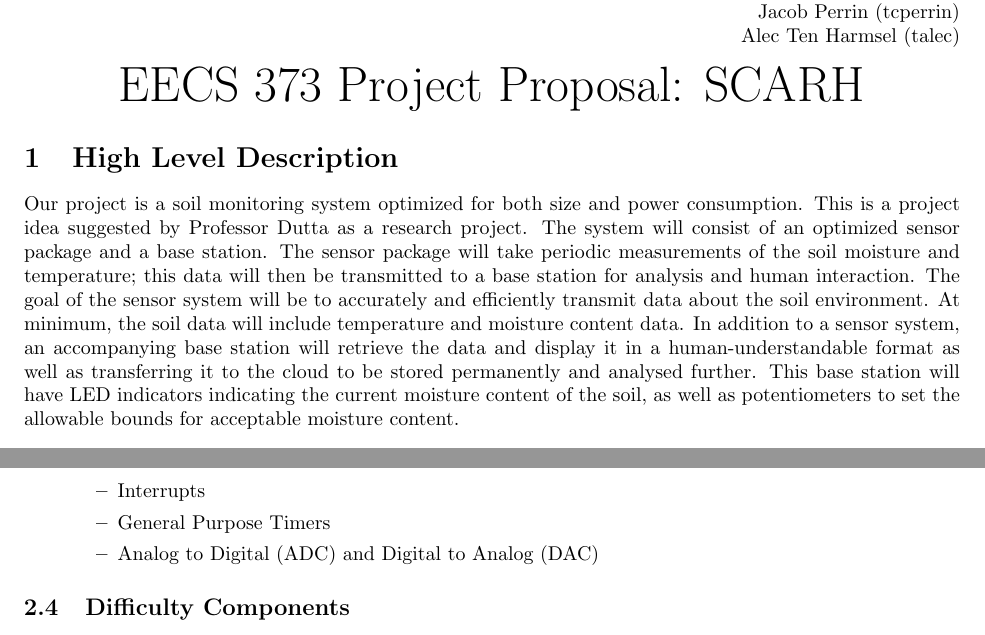
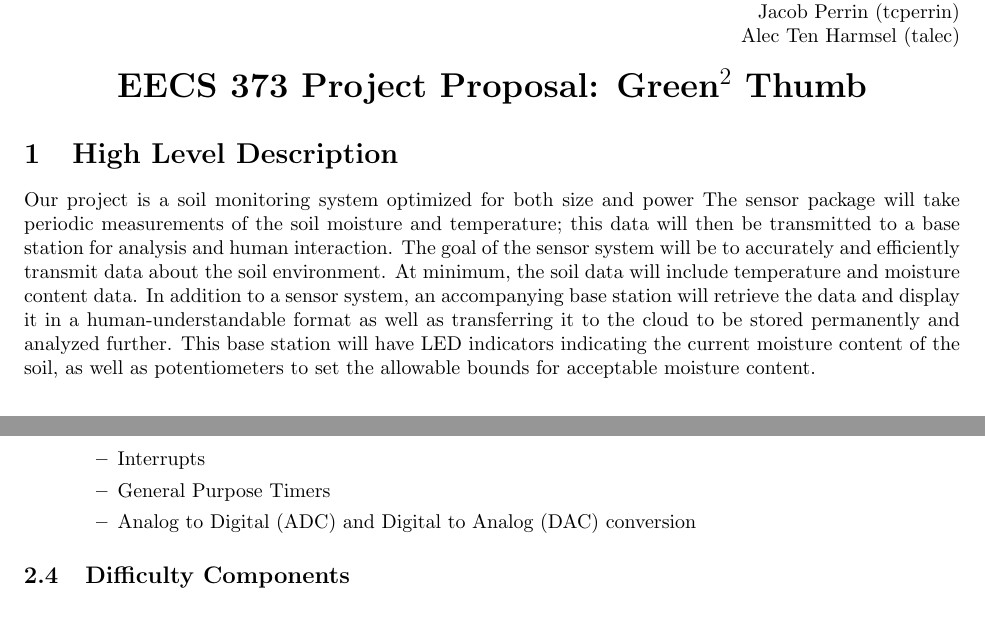
Before and after one commit to trozamon/eecs373-project, a LaTeX document (doc/proposal.tex): two parts of pages 1 and 2 of 7 before the commit and two parts of pages 1 and 2 of 5 after it, joined at a grey line, cut so that both start at the same text. Compiled offline with pdfLaTeX.

Commit message:
Update diagrams, proposal

```diff
--- a/doc/proposal.tex
+++ b/doc/proposal.tex
@@ -14,26 +14,23 @@
 \end{flushright}
 
 \begin{center}
-    {\Huge
-        EECS 373 Project Proposal: SCARH
+    {\LARGE
+        \textbf{EECS 373 Project Proposal: Green$^2$ Thumb}
     }
 \end{center}
 
 \section{High Level Description}
-Our project is a soil monitoring system optimized for both size and power
-consumption.  This is a project idea suggested by Professor Dutta as a research
-project. The system will consist of an optimized sensor package and a base
-station. The sensor package will take periodic measurements of the soil
-moisture and temperature; this data will then be transmitted to a base station
-for analysis and human interaction. The goal of the sensor system will be to
-accurately and efficiently transmit data about the soil environment. At
-minimum, the soil data will include temperature and moisture content data. In
-addition to a sensor system, an accompanying base station will retrieve the
-data and display it in a human-understandable format as well as transferring it
-to the cloud to be stored permanently and analysed further. This base station
-will have LED indicators indicating the current moisture content of the soil,
-as well as potentiometers to set the allowable bounds for acceptable moisture
-content.
+Our project is a soil monitoring system optimized for both size and power The
+sensor package will take periodic measurements of the soil moisture and
+temperature; this data will then be transmitted to a base station for analysis
+and human interaction. The goal of the sensor system will be to accurately and
+efficiently transmit data about the soil environment. At minimum, the soil data
+will include temperature and moisture content data. In addition to a sensor
+system, an accompanying base station will retrieve the data and display it in a
+human-understandable format as well as transferring it to the cloud to be
+stored permanently and analyzed further. This base station will have LED
+indicators indicating the current moisture content of the soil, as well as
+potentiometers to set the allowable bounds for acceptable moisture content.
 
 \section{Project Functionality}
 
@@ -112,6 +109,7 @@ content.
             \item Interrupts
             \item General Purpose Timers
             \item Analog to Digital (ADC) and Digital to Analog (DAC)
+                conversion
         \end{itemize}
 \end{itemize}
 
```
Also changed, not shown: doc/component_diagram.png, doc/functional_diagram.png, doc/proposal.tex (45 more changed lines).
